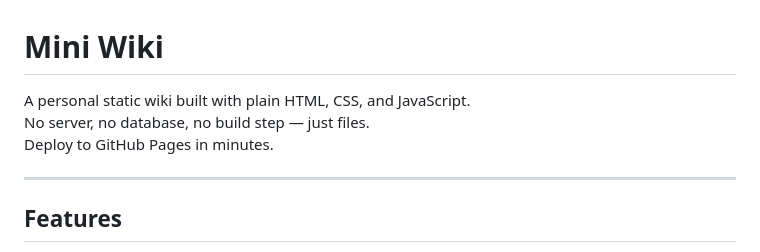
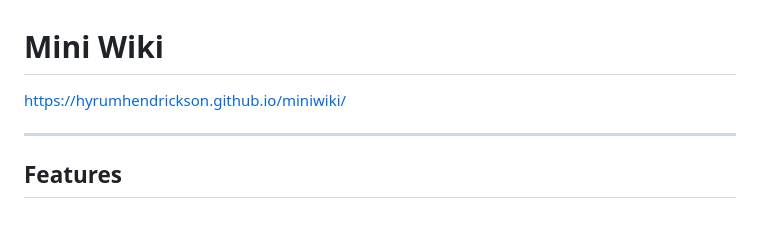
Before and after one commit to HyrumHendrickson/miniwiki, a Markdown page: README.md, the part around the change. GitHub-like rendering; blank space fills up the shorter version.

Commit message:
Update README with project URL and remove description
Removed project description and added project URL.

```diff
--- a/README.md
+++ b/README.md
@@ -1,8 +1,6 @@
 # Mini Wiki
 
-A personal static wiki built with plain HTML, CSS, and JavaScript.
-No server, no database, no build step — just files.
-Deploy to GitHub Pages in minutes.
+https://hyrumhendrickson.github.io/miniwiki/
 
 ---
 
```
